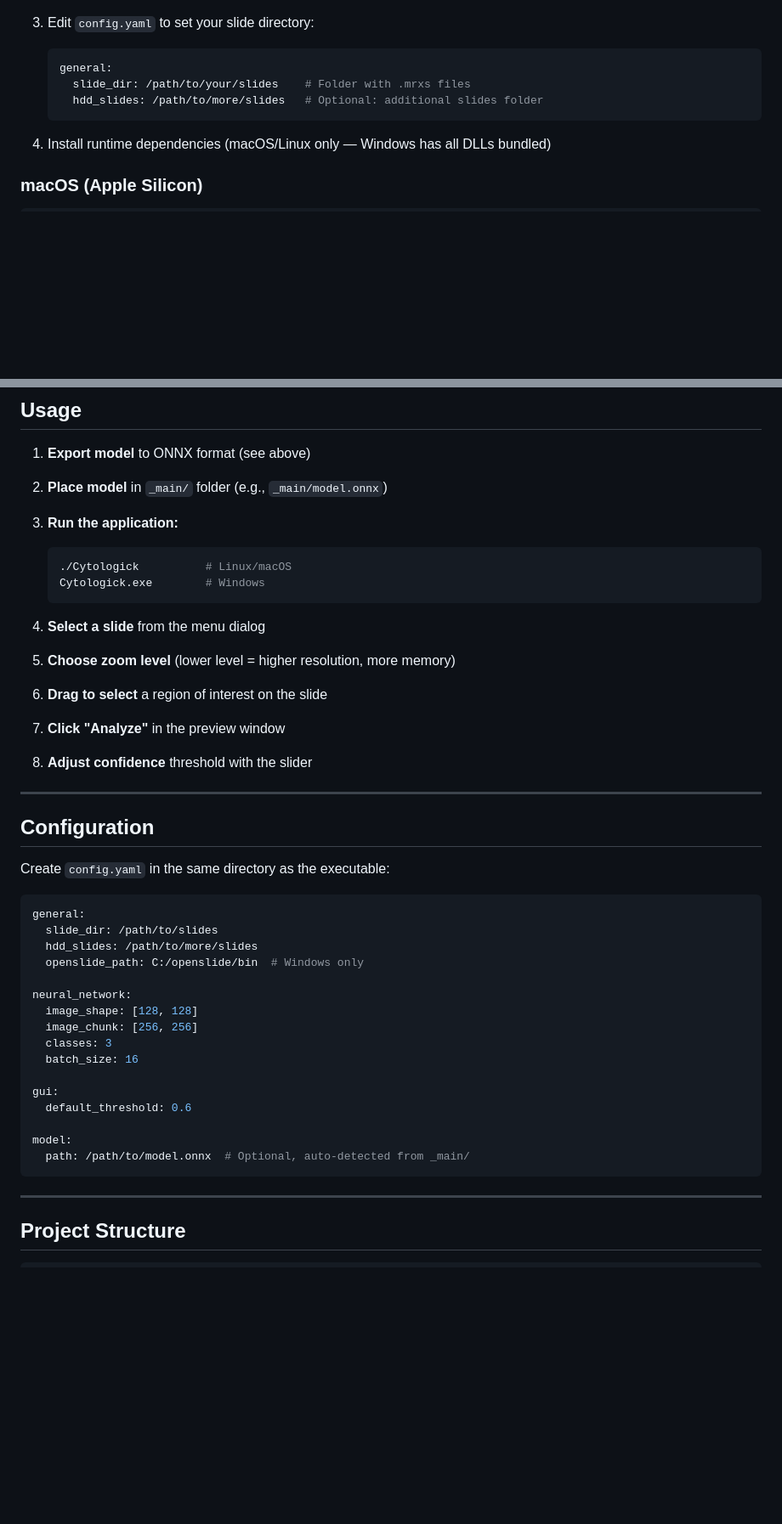
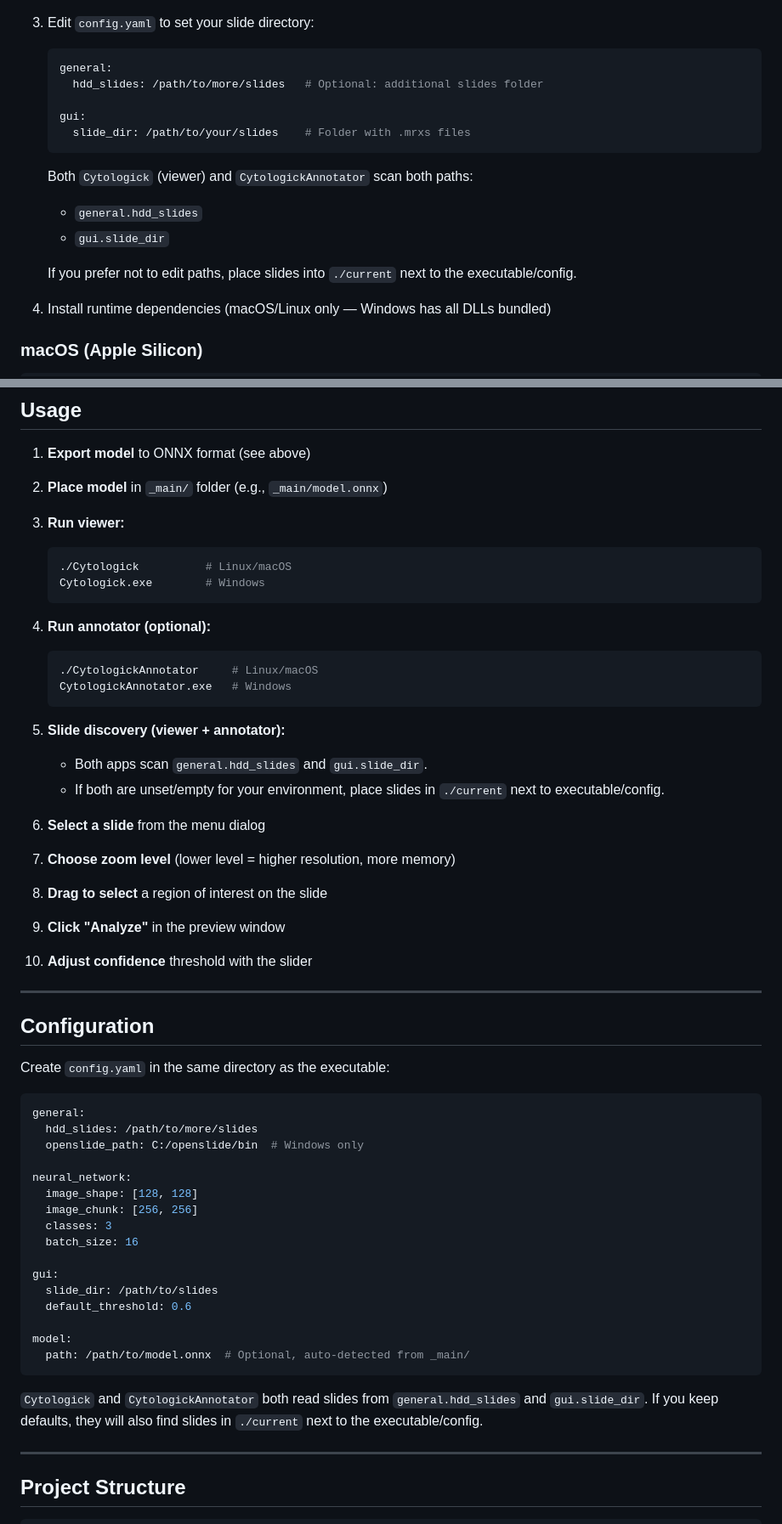
Before and after one commit to Akaiko1/Cytologick, a Markdown page: cpp/README.md, 2 parts joined by grey strips. Shown at 85% size. GitHub-like rendering; blank space fills up the shorter version.

Commit message:
docs(readme): clarify slide discovery paths
Clarifies how the C++ viewer and annotator locate slide files and consolidates related instructions in the README. Documents that both apps scan the two config locations (general.hdd_slides and gui.slide_dir) and fall back to ./current next to the executable/config. Reorders and expands run/setup steps to make slide discovery and usage clearer for users on all platforms.

````diff
--- a/cpp/README.md
+++ b/cpp/README.md
@@ -58,9 +58,17 @@ Each release includes:
 
    ```yaml
    general:
+     hdd_slides: /path/to/more/slides   # Optional: additional slides folder
+
+   gui:
      slide_dir: /path/to/your/slides    # Folder with .mrxs files
-     hdd_slides: /path/to/more/slides   # Optional: additional slides folder
    ```
+
+   Both `Cytologick` (viewer) and `CytologickAnnotator` scan both paths:
+   - `general.hdd_slides`
+   - `gui.slide_dir`
+
+   If you prefer not to edit paths, place slides into `./current` next to the executable/config.
 
 4. Install runtime dependencies (macOS/Linux only — Windows has all DLLs bundled)
 
@@ -455,21 +463,31 @@ The exported `model.onnx` file should be placed in the `_main/` directory.
 
 2. **Place model** in `_main/` folder (e.g., `_main/model.onnx`)
 
-3. **Run the application:**
+3. **Run viewer:**
    ```bash
    ./Cytologick          # Linux/macOS
    Cytologick.exe        # Windows
    ```
 
-4. **Select a slide** from the menu dialog
+4. **Run annotator (optional):**
+   ```bash
+   ./CytologickAnnotator     # Linux/macOS
+   CytologickAnnotator.exe   # Windows
+   ```
 
-5. **Choose zoom level** (lower level = higher resolution, more memory)
+5. **Slide discovery (viewer + annotator):**
+   - Both apps scan `general.hdd_slides` and `gui.slide_dir`.
+   - If both are unset/empty for your environment, place slides in `./current` next to executable/config.
 
-6. **Drag to select** a region of interest on the slide
+6. **Select a slide** from the menu dialog
 
-7. **Click "Analyze"** in the preview window
+7. **Choose zoom level** (lower level = higher resolution, more memory)
 
-8. **Adjust confidence** threshold with the slider
+8. **Drag to select** a region of interest on the slide
+
+9. **Click "Analyze"** in the preview window
+
+10. **Adjust confidence** threshold with the slider
 
 ---
 
@@ -479,7 +497,6 @@ Create `config.yaml` in the same directory as the executable:
 
 ```yaml
 general:
-  slide_dir: /path/to/slides
   hdd_slides: /path/to/more/slides
   openslide_path: C:/openslide/bin  # Windows only
 
@@ -490,11 +507,15 @@ neural_network:
   batch_size: 16
 
 gui:
+  slide_dir: /path/to/slides
   default_threshold: 0.6
 
 model:
   path: /path/to/model.onnx  # Optional, auto-detected from _main/
 ```
+
+`Cytologick` and `CytologickAnnotator` both read slides from `general.hdd_slides` and `gui.slide_dir`.
+If you keep defaults, they will also find slides in `./current` next to the executable/config.
 
 ---
 
````
Also changed, not shown: README.md (+10 -0 lines).
